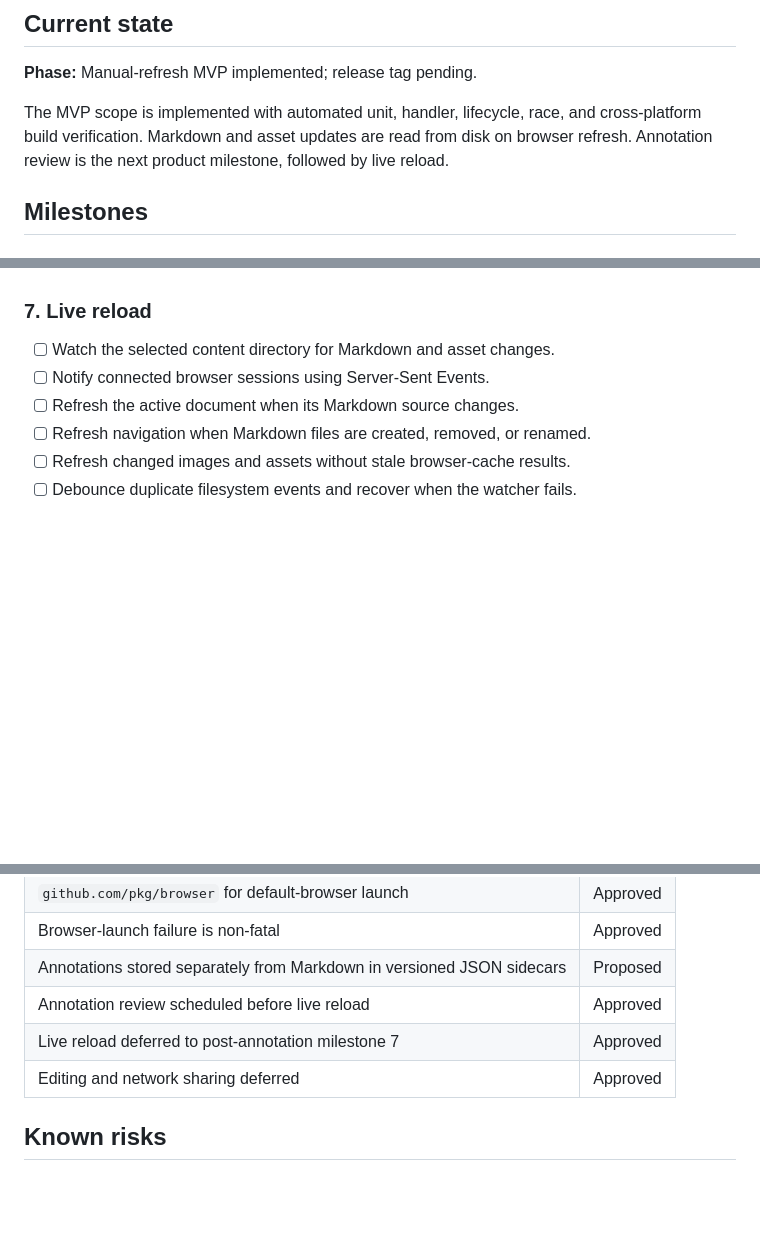
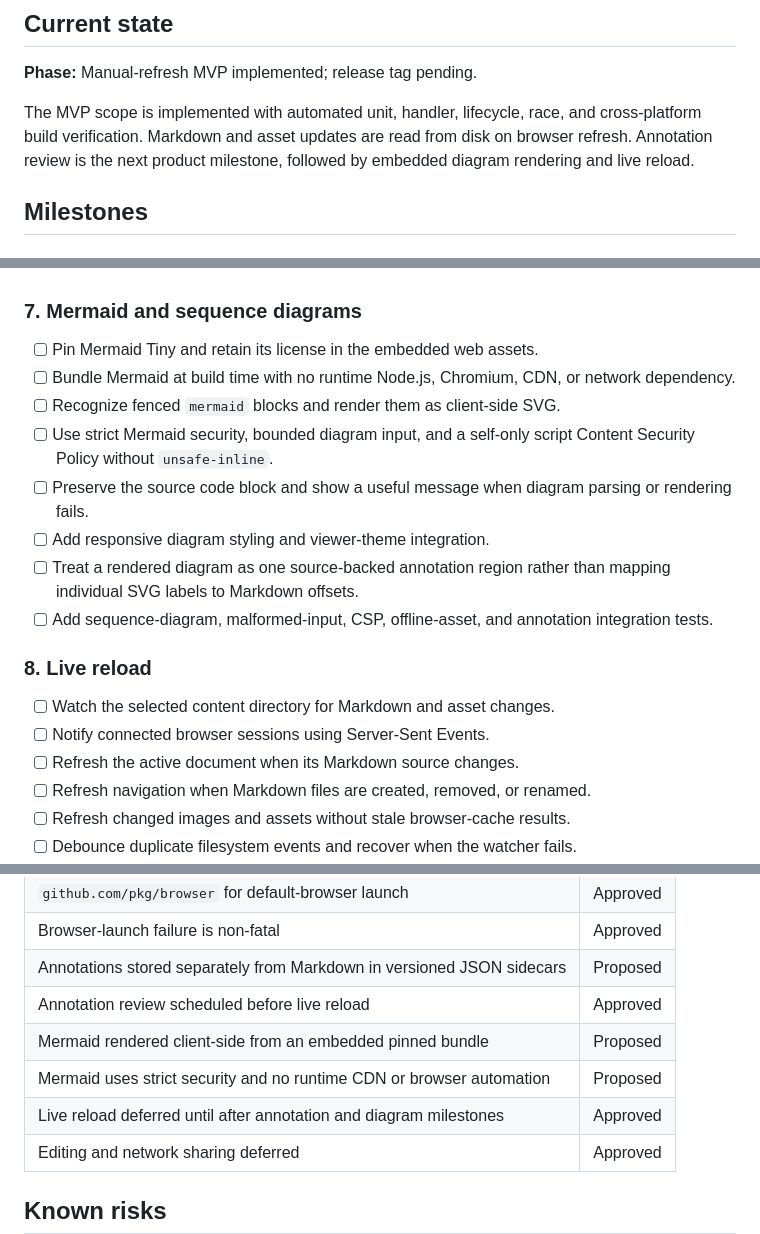
Before and after one commit to atulmirajkar/code-annotator, a Markdown page: project_status.md, 3 parts joined by grey strips. GitHub-like rendering; blank space fills up the shorter version.

Commit message:
docs: add Mermaid rendering milestone

```diff
--- a/project_status.md
+++ b/project_status.md
@@ -9,7 +9,7 @@ Last updated: 2026-08-20
 The MVP scope is implemented with automated unit, handler, lifecycle, race, and
 cross-platform build verification. Markdown and asset updates are read from disk
 on browser refresh. Annotation review is the next product milestone, followed by
-live reload.
+embedded diagram rendering and live reload.
 
 ## Milestones
 
@@ -67,7 +67,23 @@ live reload.
 - [ ] Add annotation list, export, reply, and resolve CLI commands.
 - [ ] Add storage, API, UI, security, and agent-handoff tests.
 
-### 7. Live reload
+### 7. Mermaid and sequence diagrams
+
+- [ ] Pin Mermaid Tiny and retain its license in the embedded web assets.
+- [ ] Bundle Mermaid at build time with no runtime Node.js, Chromium, CDN, or
+  network dependency.
+- [ ] Recognize fenced `mermaid` blocks and render them as client-side SVG.
+- [ ] Use strict Mermaid security, bounded diagram input, and a self-only script
+  Content Security Policy without `unsafe-inline`.
+- [ ] Preserve the source code block and show a useful message when diagram
+  parsing or rendering fails.
+- [ ] Add responsive diagram styling and viewer-theme integration.
+- [ ] Treat a rendered diagram as one source-backed annotation region rather
+  than mapping individual SVG labels to Markdown offsets.
+- [ ] Add sequence-diagram, malformed-input, CSP, offline-asset, and annotation
+  integration tests.
+
+### 8. Live reload
 
 - [ ] Watch the selected content directory for Markdown and asset changes.
 - [ ] Notify connected browser sessions using Server-Sent Events.
@@ -88,7 +104,9 @@ live reload.
 | Browser-launch failure is non-fatal | Approved |
 | Annotations stored separately from Markdown in versioned JSON sidecars | Proposed |
 | Annotation review scheduled before live reload | Approved |
-| Live reload deferred to post-annotation milestone 7 | Approved |
+| Mermaid rendered client-side from an embedded pinned bundle | Proposed |
+| Mermaid uses strict security and no runtime CDN or browser automation | Proposed |
+| Live reload deferred until after annotation and diagram milestones | Approved |
 | Editing and network sharing deferred | Approved |
 
 ## Known risks
```
